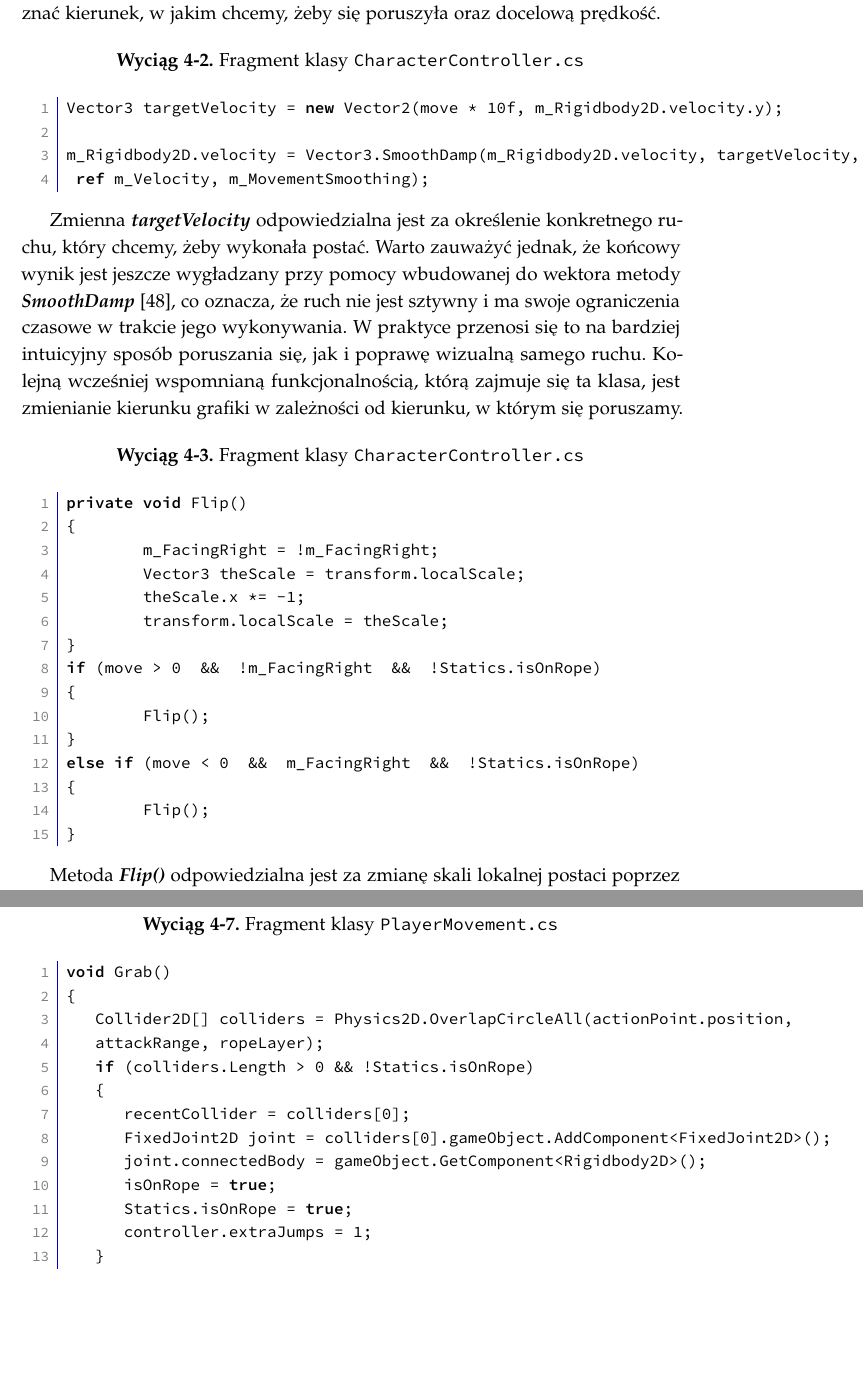
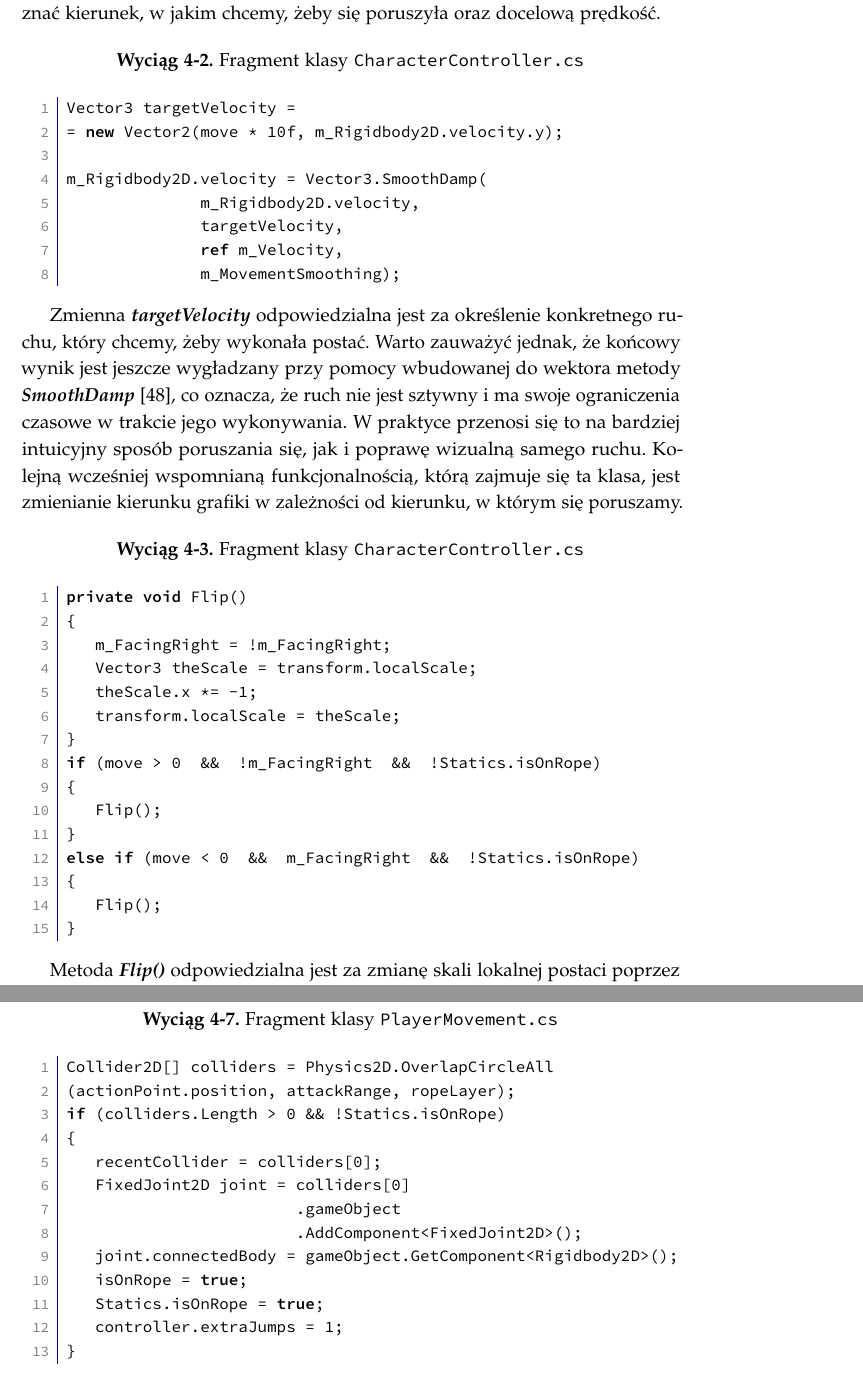
Before and after one commit to TyrekKamil/pracainzynierska, a LaTeX thesis (pracaDyplomowa.tex): two parts of pages 79 and 84 of 95, joined at a grey line, cut so that both start at the same text, the shorter picture padded with empty space. Compiled offline with pdfLaTeX.

Commit message:
Update pracaDyplomowa.tex

```diff
--- a/pracaDyplomowa.tex
+++ b/pracaDyplomowa.tex
@@ -1169,10 +1169,14 @@ language={[Sharp]C},
 rulecolor=\color{blue!80!black},
 caption={Fragment klasy \texttt{CharacterController.cs}}
 ]
-Vector3 targetVelocity = new Vector2(move * 10f, m_Rigidbody2D.velocity.y);
-
-m_Rigidbody2D.velocity = Vector3.SmoothDamp(m_Rigidbody2D.velocity, targetVelocity,
- ref m_Velocity, m_MovementSmoothing);
+Vector3 targetVelocity =
+= new Vector2(move * 10f, m_Rigidbody2D.velocity.y);
+
+m_Rigidbody2D.velocity = Vector3.SmoothDamp(
+              m_Rigidbody2D.velocity,
+              targetVelocity,
+              ref m_Velocity,
+              m_MovementSmoothing);
 \end{lstlisting}
 
 Zmienna \textbf{\textit{targetVelocity}} odpowiedzialna jest za określenie konkretnego ruchu, który chcemy, żeby wykonała postać. Warto zauważyć jednak, że końcowy wynik jest jeszcze wygładzany przy pomocy wbudowanej do wektora metody \textbf{\textit{SmoothDamp}} \cite{physics2}, co oznacza, że ruch nie jest sztywny i ma swoje ograniczenia czasowe w trakcie jego wykonywania. W praktyce przenosi się to na bardziej intuicyjny sposób poruszania się, jak i poprawę wizualną samego ruchu.
@@ -1287,20 +1293,20 @@ language={[Sharp]C},
 rulecolor=\color{blue!80!black},
 caption={Fragment klasy \texttt{PlayerMovement.cs}}
 ]
-void Grab()
-{
-   Collider2D[] colliders = Physics2D.OverlapCircleAll(actionPoint.position,
-   attackRange, ropeLayer);
+Collider2D[] colliders = Physics2D.OverlapCircleAll
+(actionPoint.position, attackRange, ropeLayer);
 if (colliders.Length > 0 && !Statics.isOnRope)
 {
    recentCollider = colliders[0];
-      FixedJoint2D joint = colliders[0].gameObject.AddComponent<FixedJoint2D>();
+   FixedJoint2D joint = colliders[0]
+                        .gameObject
+                        .AddComponent<FixedJoint2D>();
    joint.connectedBody = gameObject.GetComponent<Rigidbody2D>();
    isOnRope = true;
    Statics.isOnRope = true;
    controller.extraJumps = 1;
 }
-}
+
 \end{lstlisting}
 
 Problem trzymania się liny został rozwiązany przy użyciu połączenia stałego między postacią a jednym z obiektów lin, ponieważ lina sama w sobie składa się z kilkunastu fragmentów połączonych, aby uniknąć błędów przy połączeniu, brana jest pod uwagę tylko jedna z wykrytych przez skrypt kolizji. Warto zaznaczyć też, że bujanie liną jest możliwe ze względu na możliwość ruchu postaci w powietrzu, gdyby nie to trzeba by było zmodyfikować klasę dotyczącą poruszania się tak, aby ruch był możliwy również w trakcie kontaktu z liną. Połączenie stałe między postacią a liną zostaje zerwane w momencie puszczenia przycisku akcji, po czym użytkownikowi przysługuje jeszcze jeden skok.
```
Also changed, not shown: pracaDyplomowa.tex (10 more changed lines). Lines whose indentation alone changed are shown as unchanged.
